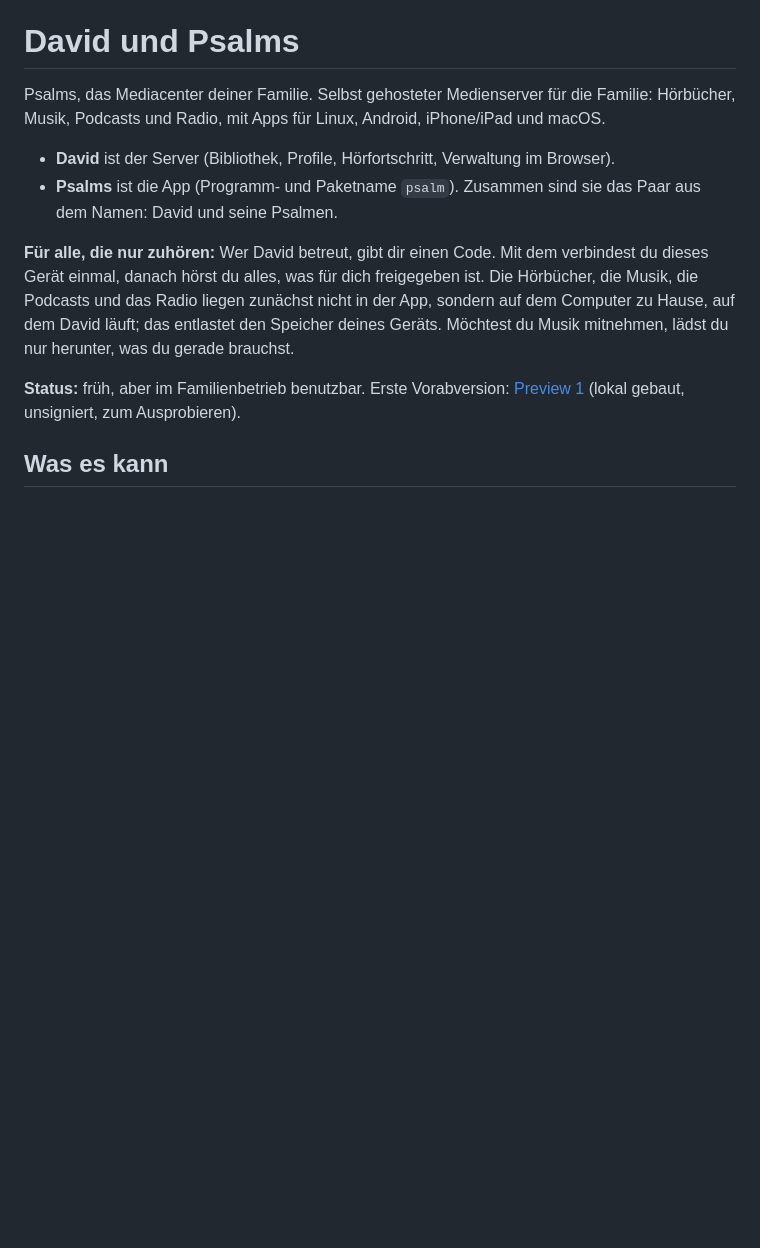
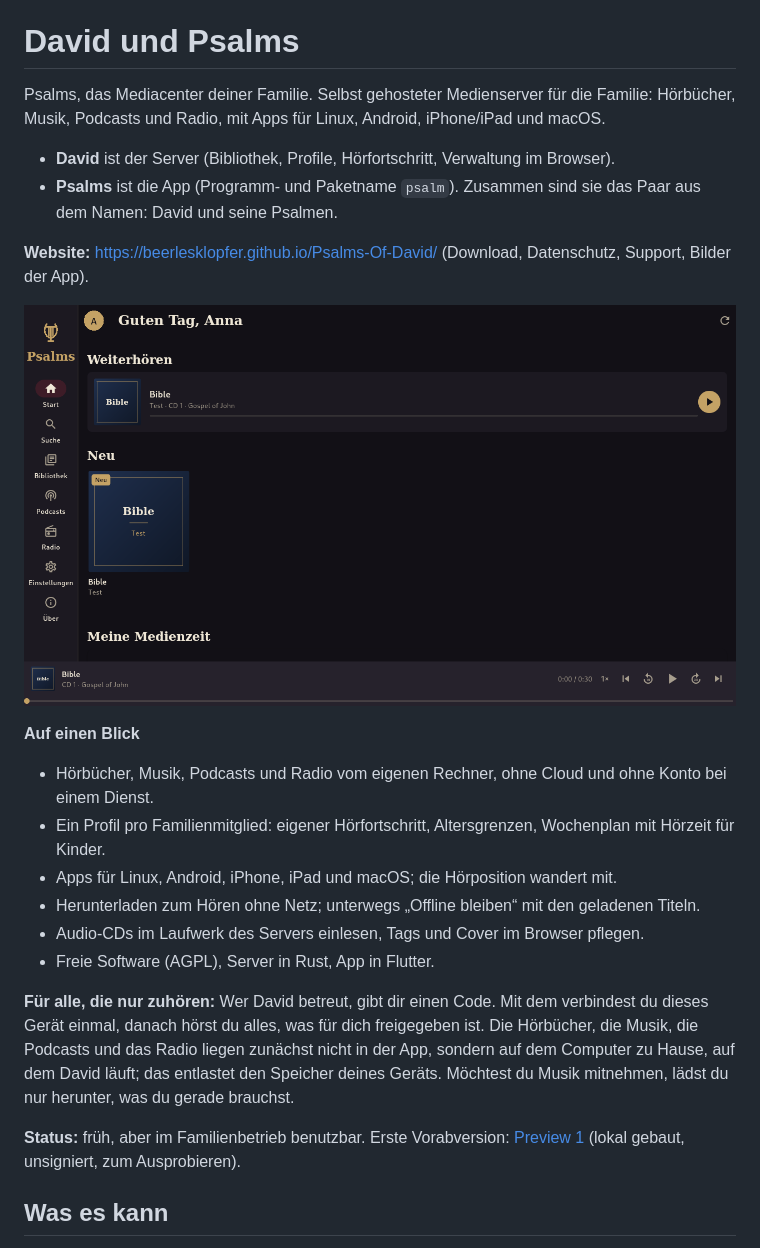
Before and after one commit to Beerlesklopfer/Psalms-Of-David, a Markdown page: README.md, the part around the change. Rendered like a GitHub page; pictures changed too: site/screenshot-home-de.png (added); blank space fills up the shorter version.

```diff
--- a/README.md
+++ b/README.md
@@ -5,6 +5,19 @@ iPhone/iPad und macOS.
 
 - **David** ist der Server (Bibliothek, Profile, Hörfortschritt, Verwaltung im Browser).
 - **Psalms** ist die App (Programm- und Paketname `psalm`). Zusammen sind sie das Paar aus dem Namen: David und seine Psalmen.
+
+**Website:** <https://beerlesklopfer.github.io/Psalms-Of-David/> (Download, Datenschutz, Support, Bilder der App).
+
+![Psalms: Startseite mit Weiterhören und Neu](site/screenshot-home-de.png)
+
+**Auf einen Blick**
+
+- Hörbücher, Musik, Podcasts und Radio vom eigenen Rechner, ohne Cloud und ohne Konto bei einem Dienst.
+- Ein Profil pro Familienmitglied: eigener Hörfortschritt, Altersgrenzen, Wochenplan mit Hörzeit für Kinder.
+- Apps für Linux, Android, iPhone, iPad und macOS; die Hörposition wandert mit.
+- Herunterladen zum Hören ohne Netz; unterwegs „Offline bleiben“ mit den geladenen Titeln.
+- Audio-CDs im Laufwerk des Servers einlesen, Tags und Cover im Browser pflegen.
+- Freie Software (AGPL), Server in Rust, App in Flutter.
 
 **Für alle, die nur zuhören:** Wer David betreut, gibt dir einen Code. Mit dem verbindest du dieses Gerät einmal, danach hörst du alles,
 was für dich freigegeben ist. Die Hörbücher, die Musik, die Podcasts und das Radio liegen zunächst nicht in der App, sondern auf dem
```
Also changed, not shown: site/screenshot-album-de.png (added), site/screenshot-album-en.png (added), site/screenshot-home-en.png (added), site/screenshot-offline-de.png (added), site/screenshot-offline-en.png (added), 2 other files.
